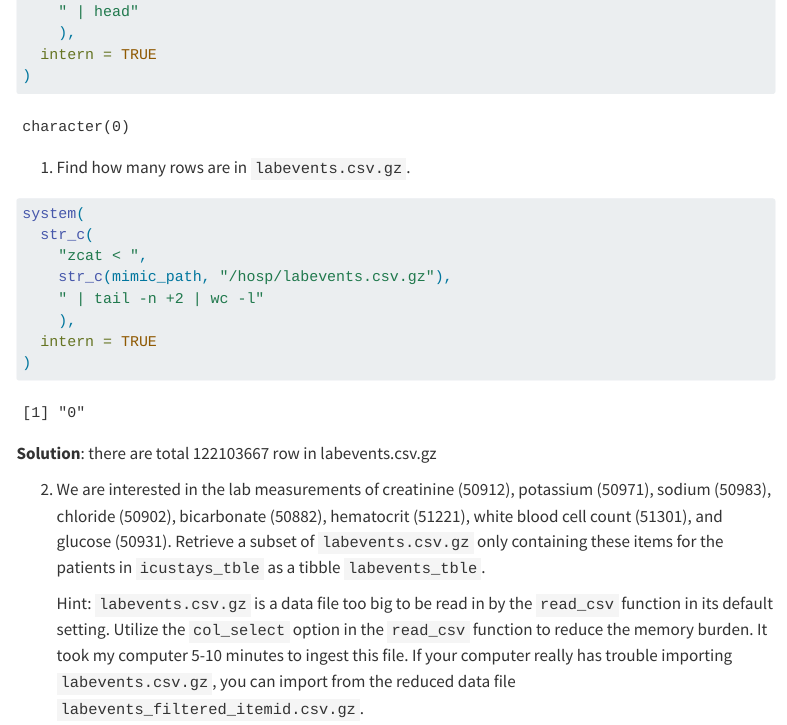
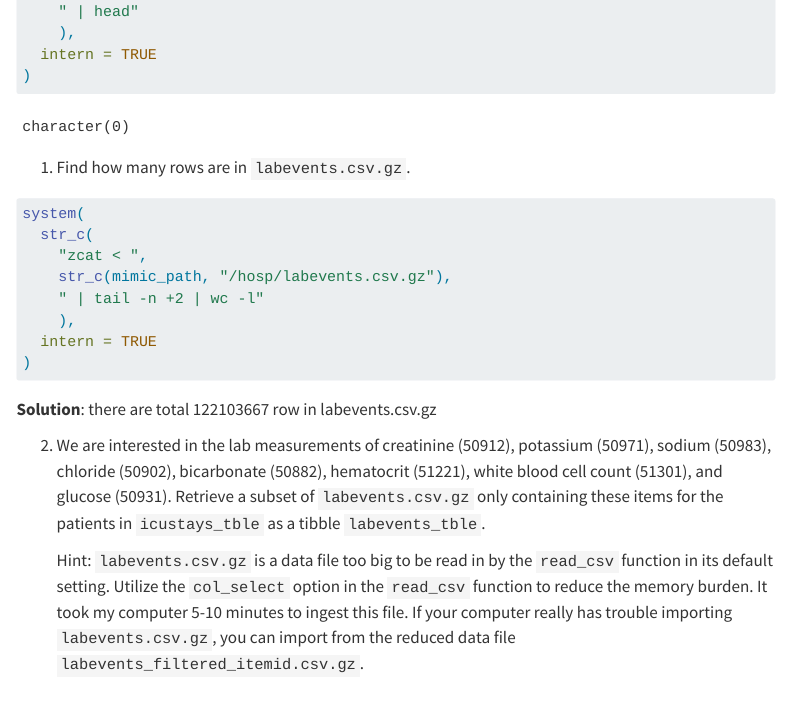
Before and after one commit to cjxxjcc/biostat-203b-2023-winter, a Quarto document (hw2/HW2.qmd): the page in a window 1100 px wide, from 8900 px down. Rendered offline with R 4.5, knitr and Pandoc in place of Quarto, with nearby package versions; some code elsewhere in the file could not run offline; menus at the side of the page are left out; long lines of code are wrapped.

Commit message:
all finish ready to submit

````diff
--- a/hw2/HW2.qmd
+++ b/hw2/HW2.qmd
@@ -286,6 +286,7 @@ system(
 
 1. Find how many rows are in `labevents.csv.gz`.
 ```{r}
+#| eval: false
 system(
   str_c(
     "zcat < ",
````
